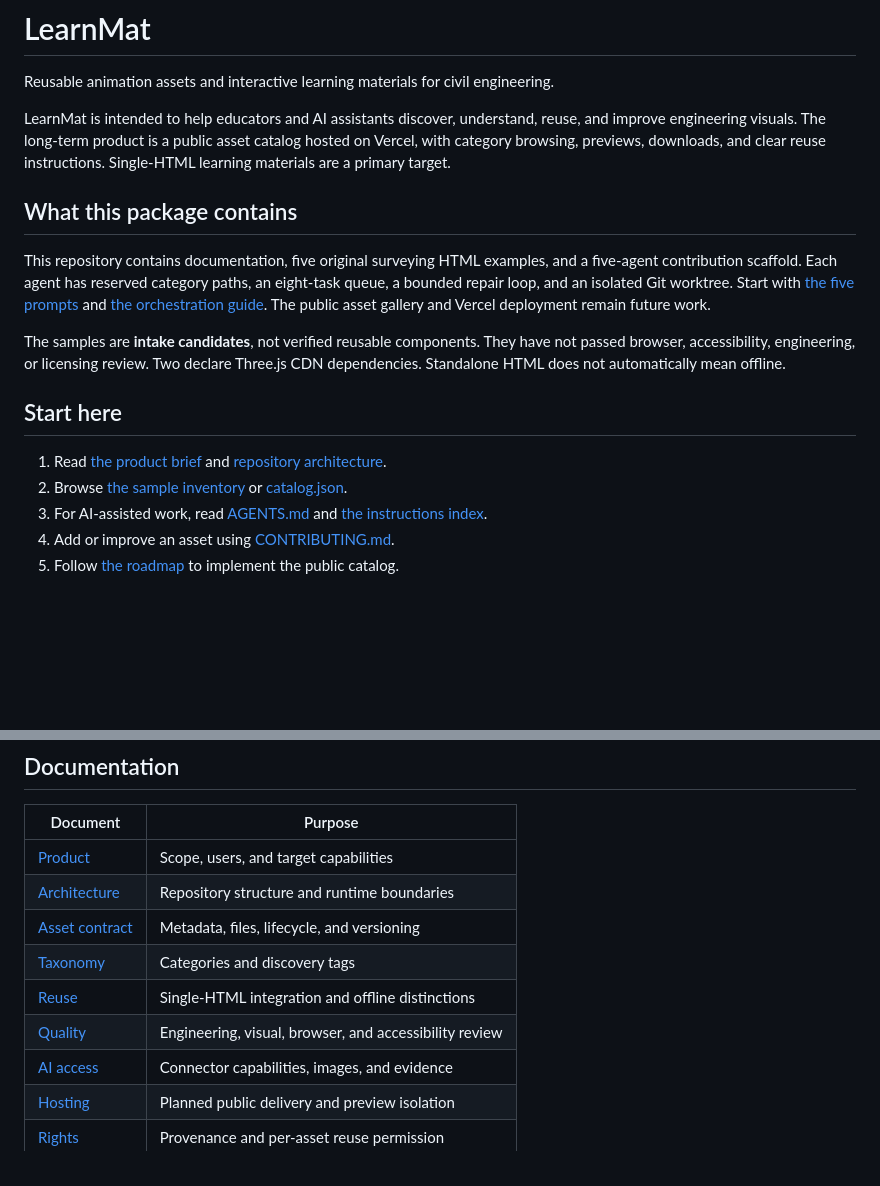
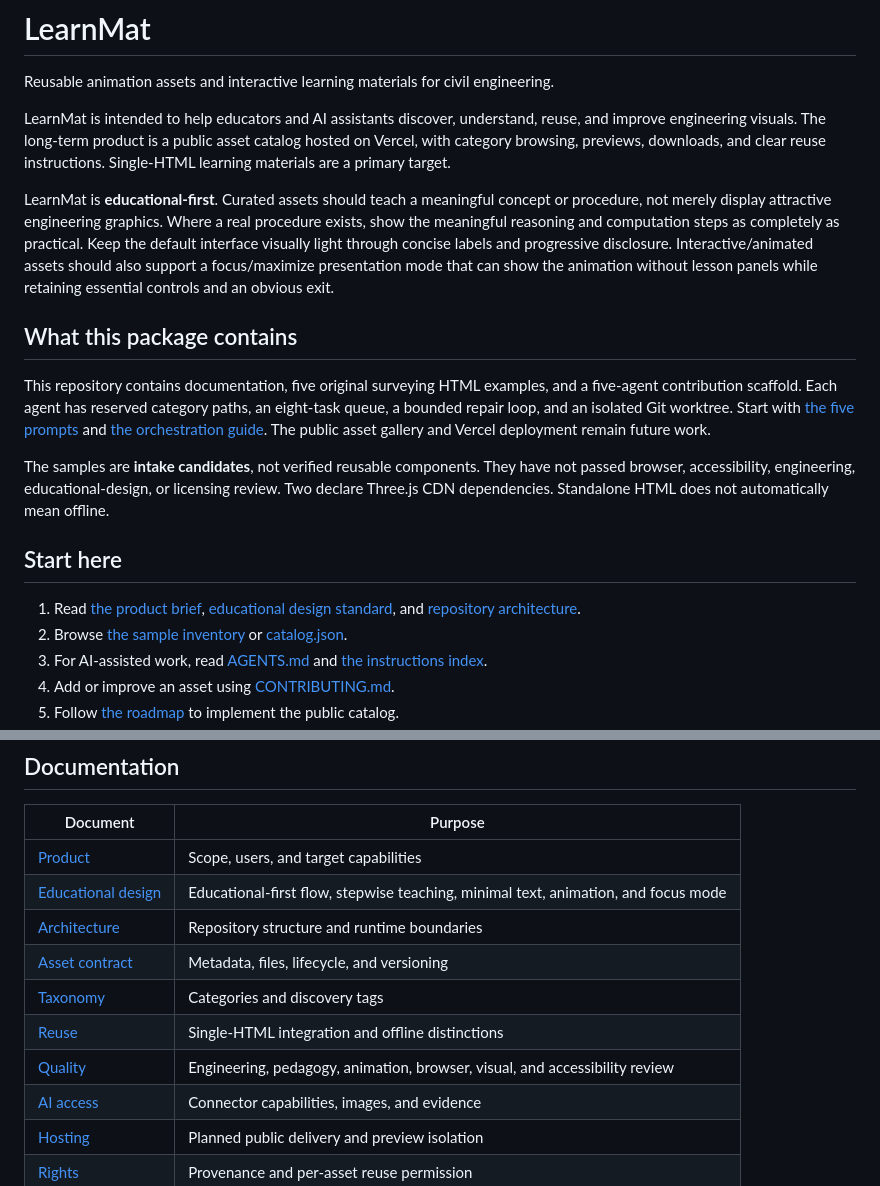
Before and after one commit to ariz31/learnmat, a Markdown page: README.md, 2 parts joined by grey strips. Drawn GitHub-style; blank space fills up the shorter version.

Commit message:
docs: surface educational-first design standard [skip ci]

```diff
--- a/README.md
+++ b/README.md
@@ -6,6 +6,14 @@ LearnMat is intended to help educators and AI assistants discover, understand,
 reuse, and improve engineering visuals. The long-term product is a public asset
 catalog hosted on Vercel, with category browsing, previews, downloads, and clear
 reuse instructions. Single-HTML learning materials are a primary target.
+
+LearnMat is **educational-first**. Curated assets should teach a meaningful concept
+or procedure, not merely display attractive engineering graphics. Where a real
+procedure exists, show the meaningful reasoning and computation steps as completely
+as practical. Keep the default interface visually light through concise labels and
+progressive disclosure. Interactive/animated assets should also support a
+focus/maximize presentation mode that can show the animation without lesson panels
+while retaining essential controls and an obvious exit.
 
 ## What this package contains
 
@@ -17,12 +25,13 @@ an eight-task queue, a bounded repair loop, and an isolated Git worktree. Start
 The public asset gallery and Vercel deployment remain future work.
 
 The samples are **intake candidates**, not verified reusable components. They have
-not passed browser, accessibility, engineering, or licensing review. Two declare
-Three.js CDN dependencies. Standalone HTML does not automatically mean offline.
+not passed browser, accessibility, engineering, educational-design, or licensing
+review. Two declare Three.js CDN dependencies. Standalone HTML does not
+automatically mean offline.
 
 ## Start here
 
-1. Read [the product brief](docs/PRODUCT.md) and [repository architecture](docs/ARCHITECTURE.md).
+1. Read [the product brief](docs/PRODUCT.md), [educational design standard](docs/EDUCATIONAL-DESIGN.md), and [repository architecture](docs/ARCHITECTURE.md).
 2. Browse [the sample inventory](docs/SAMPLE-INVENTORY.md) or [catalog.json](catalog/catalog.json).
 3. For AI-assisted work, read [AGENTS.md](AGENTS.md) and [the instructions index](instructions/README.md).
 4. Add or improve an asset using [CONTRIBUTING.md](CONTRIBUTING.md).
@@ -47,11 +56,12 @@ This development server is for local inspection of supplied code only.
 | Document | Purpose |
 | --- | --- |
 | [Product](docs/PRODUCT.md) | Scope, users, and target capabilities |
+| [Educational design](docs/EDUCATIONAL-DESIGN.md) | Educational-first flow, stepwise teaching, minimal text, animation, and focus mode |
 | [Architecture](docs/ARCHITECTURE.md) | Repository structure and runtime boundaries |
 | [Asset contract](docs/ASSET-CONTRACT.md) | Metadata, files, lifecycle, and versioning |
 | [Taxonomy](docs/TAXONOMY.md) | Categories and discovery tags |
 | [Reuse](docs/REUSE.md) | Single-HTML integration and offline distinctions |
-| [Quality](docs/QUALITY.md) | Engineering, visual, browser, and accessibility review |
+| [Quality](docs/QUALITY.md) | Engineering, pedagogy, animation, browser, visual, and accessibility review |
 | [AI access](docs/AI-ACCESS.md) | Connector capabilities, images, and evidence |
 | [Hosting](docs/HOSTING.md) | Planned public delivery and preview isolation |
 | [Rights](docs/RIGHTS.md) | Provenance and per-asset reuse permission |
```
